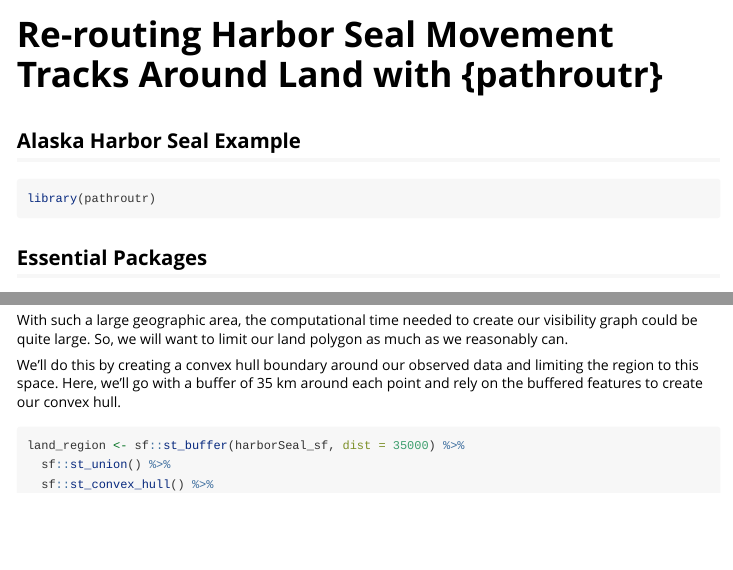
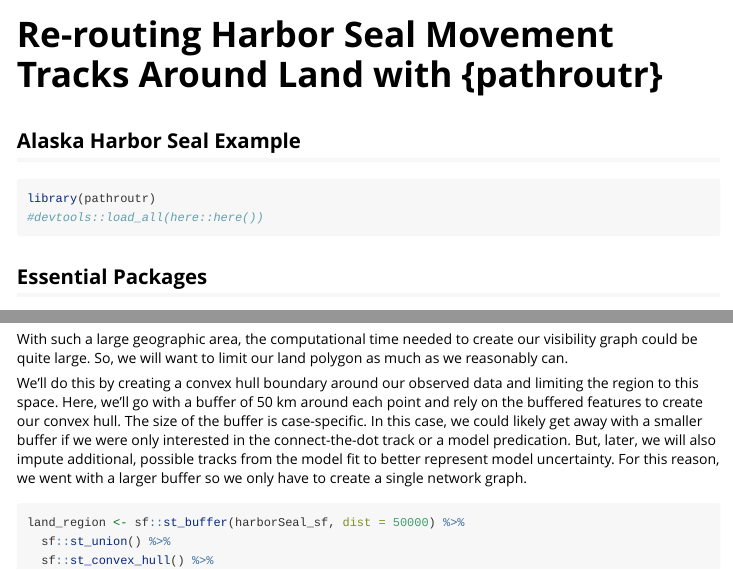
Before and after one commit to jmlondon/pathroutr, an R Markdown document (vignettes/akharborseal_demo.Rmd): the page in a window 1100 px wide, from its top, and a second part further down, joined at a grey line. Rendered offline with R 4.5, knitr and Pandoc, with nearby package versions; some code elsewhere in the file could not run offline; long lines of code are wrapped; common packages that the code uses without loading them are loaded.

Commit message:
VIGNETTE UPDATES
added 50km buffer for land_region, no longer requires vis_graph data b/c of speed improvements, changed predTime to 10 min in hopes of additional speed up

````diff
--- a/vignettes/akharborseal_demo.Rmd
+++ b/vignettes/akharborseal_demo.Rmd
@@ -18,6 +18,7 @@ knitr::opts_chunk$set(
 
 ```{r setup}
 library(pathroutr)
+#devtools::load_all(here::here())
 ```
 
 ## Essential Packages
@@ -113,6 +114,11 @@ visibility graph could be quite large. So, we will want to limit our land polygo
 as much as we reasonably can.
 
 We'll do this by creating a convex hull boundary around our observed data and limiting
-the region to this space. Here, we'll go with a buffer of 35 km around each point and
-rely on the buffered features to create our convex hull.
+the region to this space. Here, we'll go with a buffer of 50 km around each point and
+rely on the buffered features to create our convex hull. The size of the buffer is
+case-specific. In this case, we could likely get away with a smaller buffer if we were
+only interested in the connect-the-dot track or a model predication. But, later, we will
+also impute additional, possible tracks from the model fit to better represent model
+uncertainty. For this reason, we went with a larger buffer so we only have to create a
+single network graph.
 
@@ -120 +124,0 @@ rely on the buffered features to create our convex hull.
-land_region <- sf::st_buffer(harborSeal_sf, dist = 35000) %>%
@@ -121,3 +126,4 @@ land_region <- sf::st_buffer(harborSeal_sf, dist = 35000) %>%
+land_region <- sf::st_buffer(harborSeal_sf, dist = 50000) %>%
   sf::st_union() %>%
   sf::st_convex_hull() %>%
   sf::st_intersection(akcoast) %>%
````
Also changed, not shown: vignettes/akharborseal_demo.Rmd (12 more changed lines).
